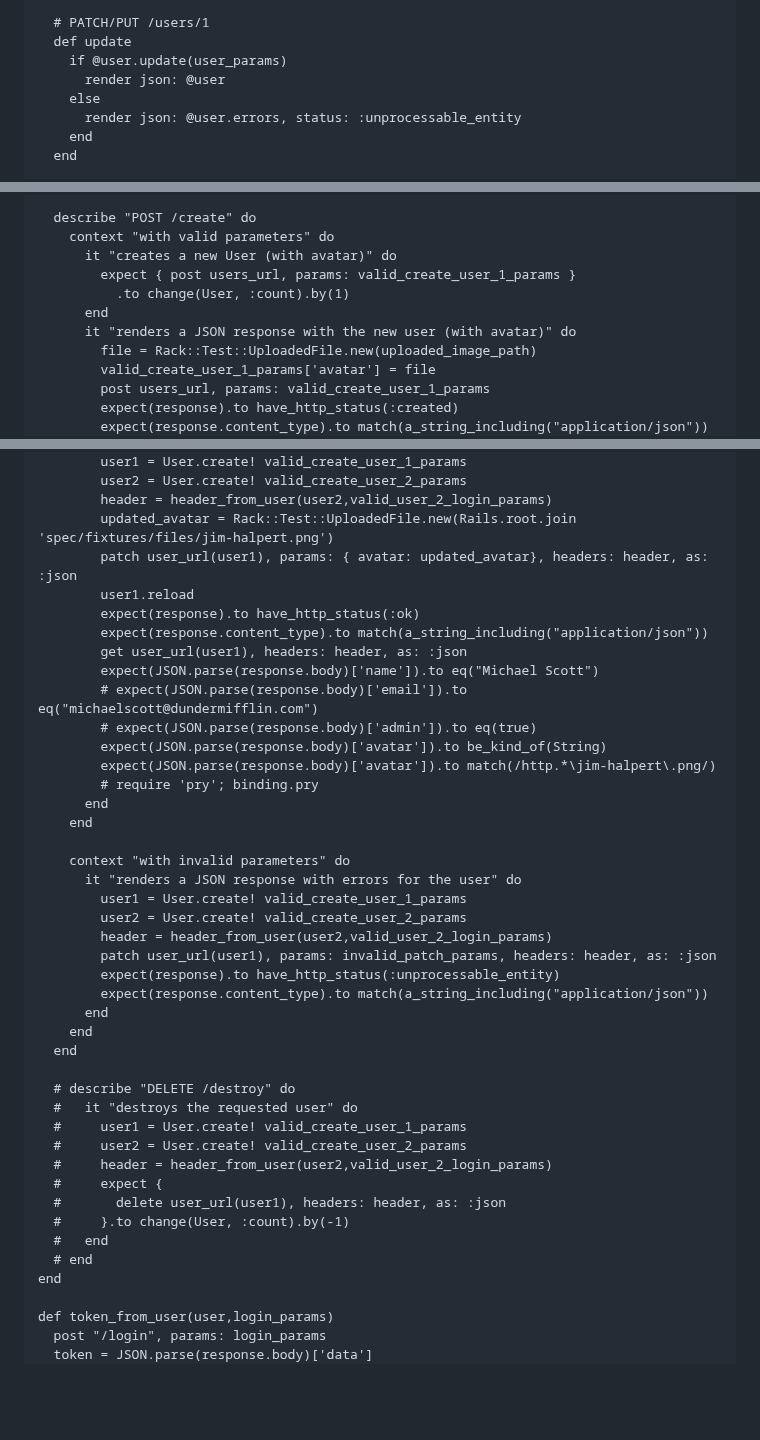
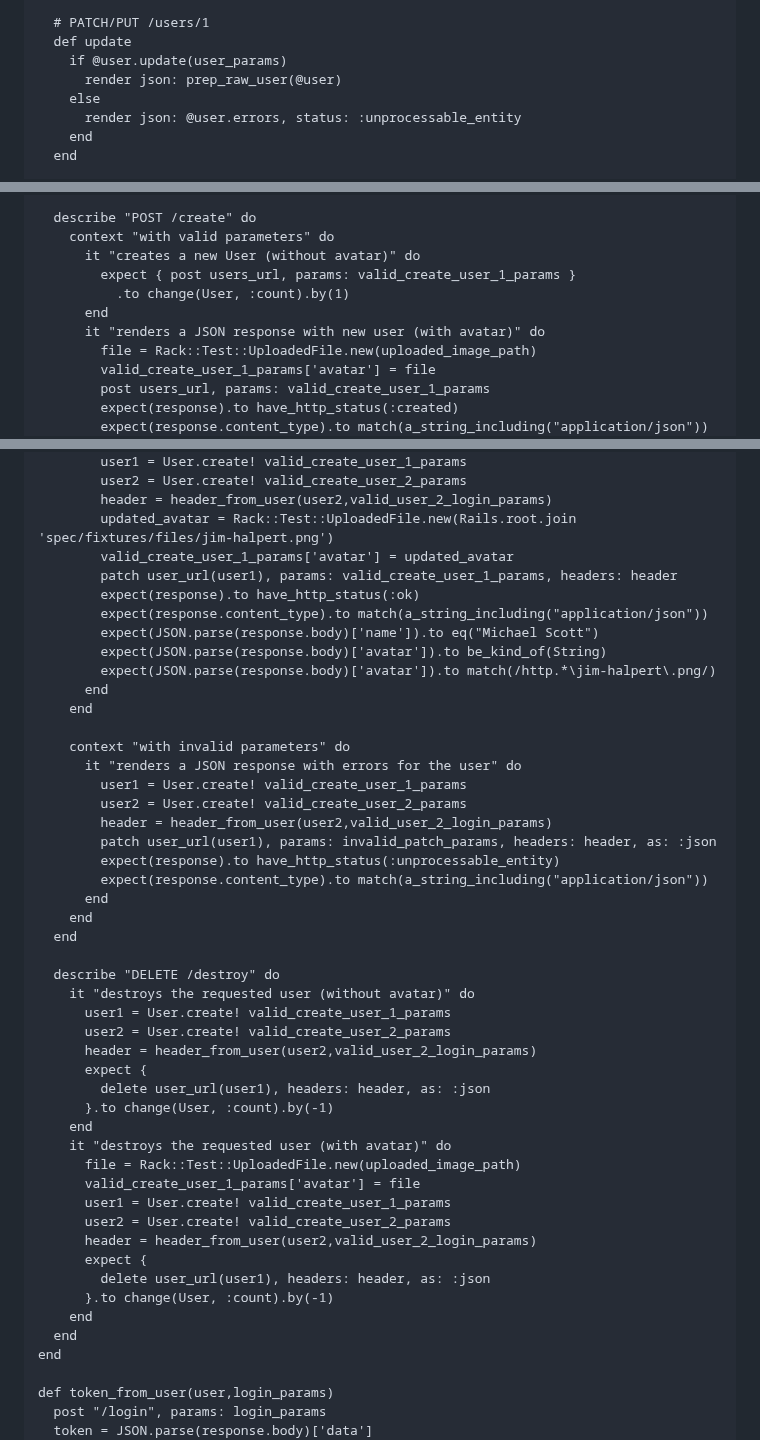
Before and after one commit to mark-mcdermott/ruxtmin, a Markdown page: README.md, 3 parts joined by grey strips. GitHub-like rendering; blank space fills up the shorter version.

Commit message:
users_spec.rb file upload checks are done

```diff
--- a/README.md
+++ b/README.md
@@ -130,7 +130,7 @@ class UsersController < ApplicationController
   # PATCH/PUT /users/1
   def update
     if @user.update(user_params)
-      render json: @user
+      render json: prep_raw_user(@user)
     else
       render json: @user.errors, status: :unprocessable_entity
     end
@@ -292,11 +292,11 @@ RSpec.describe "/users", type: :request do
 
   describe "POST /create" do
     context "with valid parameters" do
-      it "creates a new User (with avatar)" do
+      it "creates a new User (without avatar)" do
         expect { post users_url, params: valid_create_user_1_params }
           .to change(User, :count).by(1)
       end
-      it "renders a JSON response with the new user (with avatar)" do
+      it "renders a JSON response with new user (with avatar)" do
         file = Rack::Test::UploadedFile.new(uploaded_image_path)
         valid_create_user_1_params['avatar'] = file
         post users_url, params: valid_create_user_1_params
@@ -362,17 +362,13 @@ RSpec.describe "/users", type: :request do
         user2 = User.create! valid_create_user_2_params
         header = header_from_user(user2,valid_user_2_login_params)
         updated_avatar = Rack::Test::UploadedFile.new(Rails.root.join 'spec/fixtures/files/jim-halpert.png')
-        patch user_url(user1), params: { avatar: updated_avatar}, headers: header, as: :json
-        user1.reload
+        valid_create_user_1_params['avatar'] = updated_avatar
+        patch user_url(user1), params: valid_create_user_1_params, headers: header
         expect(response).to have_http_status(:ok)
         expect(response.content_type).to match(a_string_including("application/json"))
-        get user_url(user1), headers: header, as: :json
         expect(JSON.parse(response.body)['name']).to eq("Michael Scott")
-        # expect(JSON.parse(response.body)['email']).to eq("michaelscott@dundermifflin.com")
-        # expect(JSON.parse(response.body)['admin']).to eq(true)
         expect(JSON.parse(response.body)['avatar']).to be_kind_of(String)
         expect(JSON.parse(response.body)['avatar']).to match(/http.*\jim-halpert\.png/)
-        # require 'pry'; binding.pry
       end
     end
 
@@ -388,16 +384,26 @@ RSpec.describe "/users", type: :request do
     end
   end
 
-  # describe "DELETE /destroy" do
-  #   it "destroys the requested user" do
-  #     user1 = User.create! valid_create_user_1_params
-  #     user2 = User.create! valid_create_user_2_params
-  #     header = header_from_user(user2,valid_user_2_login_params)
-  #     expect {
-  #       delete user_url(user1), headers: header, as: :json
-  #     }.to change(User, :count).by(-1)
-  #   end
-  # end
+  describe "DELETE /destroy" do
+    it "destroys the requested user (without avatar)" do
+      user1 = User.create! valid_create_user_1_params
+      user2 = User.create! valid_create_user_2_params
+      header = header_from_user(user2,valid_user_2_login_params)
+      expect {
+        delete user_url(user1), headers: header, as: :json
+      }.to change(User, :count).by(-1)
+    end
+    it "destroys the requested user (with avatar)" do
+      file = Rack::Test::UploadedFile.new(uploaded_image_path)
+      valid_create_user_1_params['avatar'] = file
+      user1 = User.create! valid_create_user_1_params
+      user2 = User.create! valid_create_user_2_params
+      header = header_from_user(user2,valid_user_2_login_params)
+      expect {
+        delete user_url(user1), headers: header, as: :json
+      }.to change(User, :count).by(-1)
+    end
+  end
 end
 
 def token_from_user(user,login_params)
```
